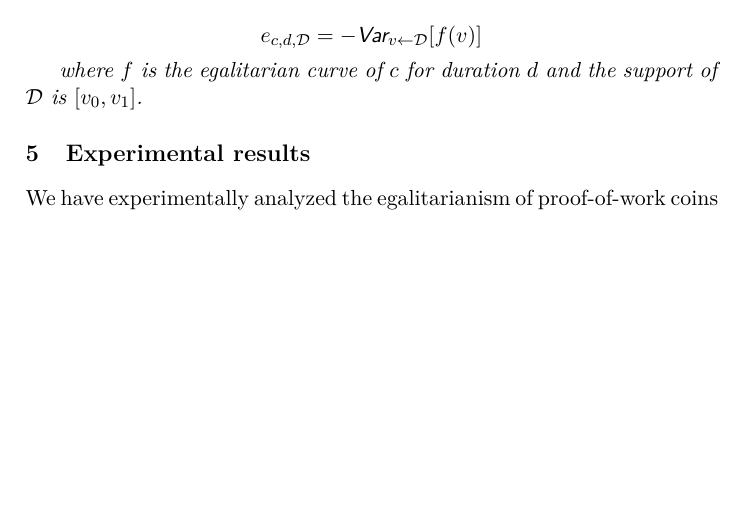
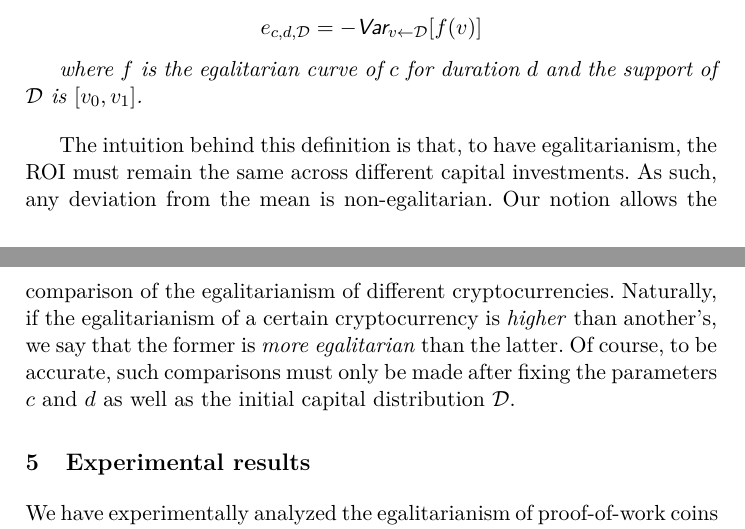
Before and after one commit to decrypto-org/egalitarianism, a LaTeX paper (egalitarianism.tex, which reads definition.tex): part of page 11 of 15 before the commit and two parts of pages 11 and 12 of 15 after it, the two joined at a grey line, cut so that both start at the same text, the shorter picture padded with empty space. Compiled offline with pdfLaTeX.

Commit message:
Give intuition behind variance definition

```diff
--- a/definition.tex
+++ b/definition.tex
@@ -103,3 +103,12 @@ the given distribution.
   where $f$ is the egalitarian curve of $c$ for duration $d$ and the support of
   $\mathcal{D}$ is $[v_0, v_1]$.
 \end{definition}
+
+The intuition behind this definition is that, to have egalitarianism, the ROI
+must remain the same across different capital investments. As such, any
+deviation from the mean is non-egalitarian. Our notion allows the comparison of
+the egalitarianism of different cryptocurrencies. Naturally, if the
+egalitarianism of a certain cryptocurrency is \emph{higher} than another's, we
+say that the former is \emph{more egalitarian} than the latter. Of course, to be
+accurate, such comparisons must only be made after fixing the parameters $c$
+and $d$ as well as the initial capital distribution $\mathcal{D}$.
```
